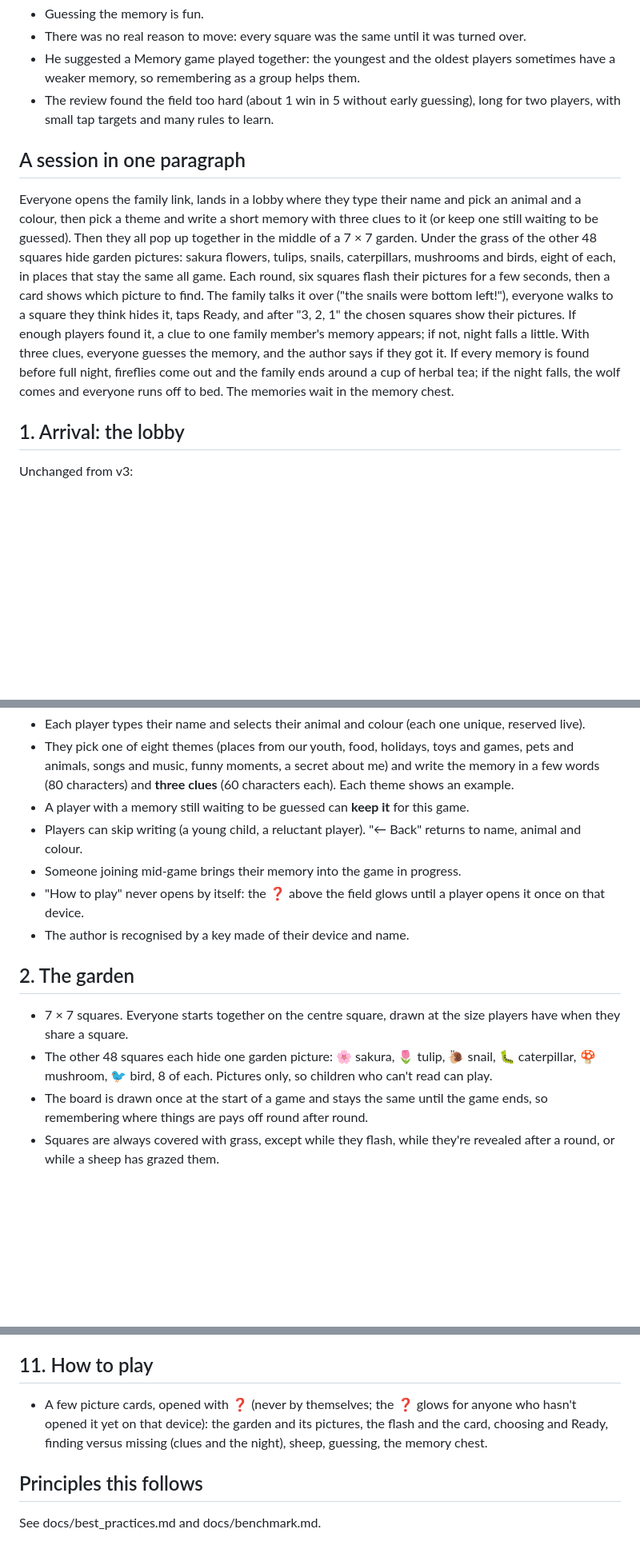
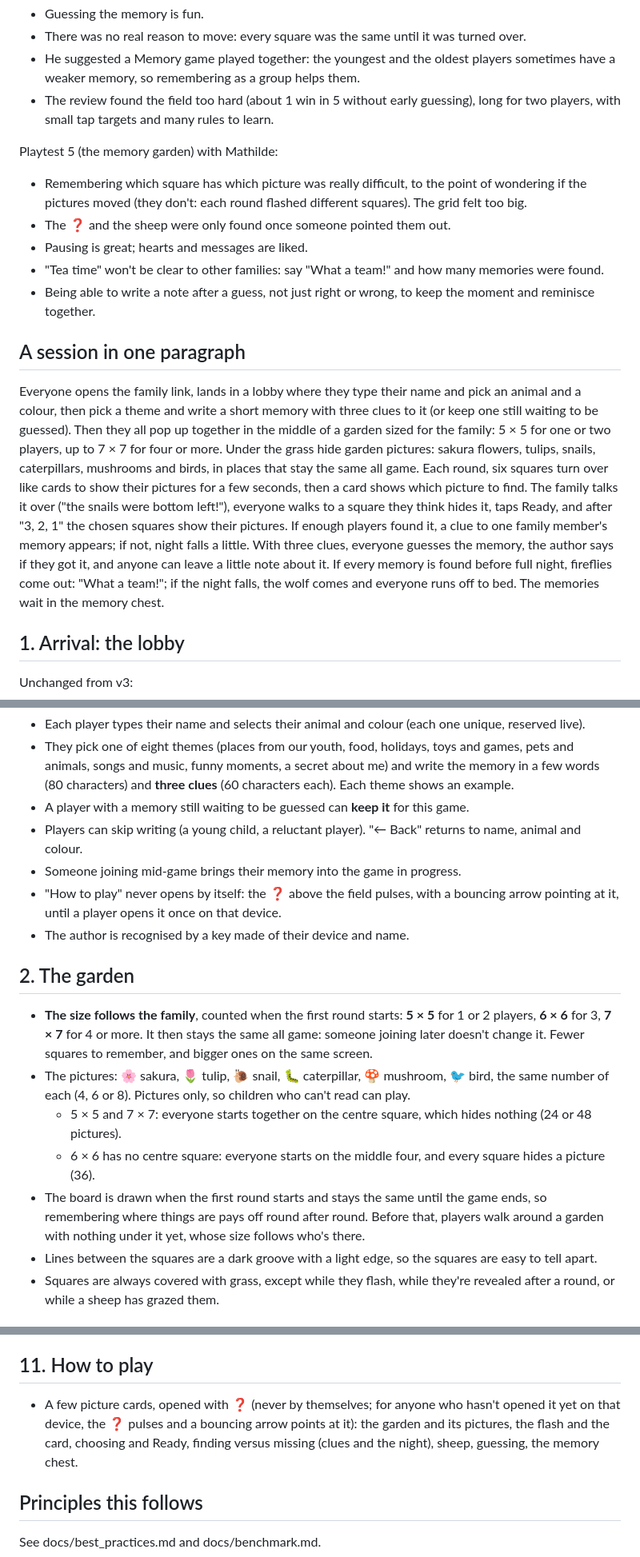
Before and after one commit to MajesticLog/higlo-grid, a Markdown page: docs/game-design.md, 3 parts joined by grey strips. Shown at 80% size. GitHub-like rendering; blank space fills up the shorter version.

```diff
--- a/docs/game-design.md
+++ b/docs/game-design.md
@@ -31,9 +31,17 @@ Playtest 4 (the field on 7×7) with William, and the accessibility and balance r
 - He suggested a Memory game played together: the youngest and the oldest players sometimes have a weaker memory, so remembering as a group helps them.
 - The review found the field too hard (about 1 win in 5 without early guessing), long for two players, with small tap targets and many rules to learn.
 
+Playtest 5 (the memory garden) with Mathilde:
+
+- Remembering which square has which picture was really difficult, to the point of wondering if the pictures moved (they don't: each round flashed different squares). The grid felt too big.
+- The ❓ and the sheep were only found once someone pointed them out.
+- Pausing is great; hearts and messages are liked.
+- "Tea time" won't be clear to other families: say "What a team!" and how many memories were found.
+- Being able to write a note after a guess, not just right or wrong, to keep the moment and reminisce together.
+
 ## A session in one paragraph
 
-Everyone opens the family link, lands in a lobby where they type their name and pick an animal and a colour, then pick a theme and write a short memory with three clues to it (or keep one still waiting to be guessed). Then they all pop up together in the middle of a 7 × 7 garden. Under the grass of the other 48 squares hide garden pictures: sakura flowers, tulips, snails, caterpillars, mushrooms and birds, eight of each, in places that stay the same all game. Each round, six squares flash their pictures for a few seconds, then a card shows which picture to find. The family talks it over ("the snails were bottom left!"), everyone walks to a square they think hides it, taps Ready, and after "3, 2, 1" the chosen squares show their pictures. If enough players found it, a clue to one family member's memory appears; if not, night falls a little. With three clues, everyone guesses the memory, and the author says if they got it. If every memory is found before full night, fireflies come out and the family ends around a cup of herbal tea; if the night falls, the wolf comes and everyone runs off to bed. The memories wait in the memory chest.
+Everyone opens the family link, lands in a lobby where they type their name and pick an animal and a colour, then pick a theme and write a short memory with three clues to it (or keep one still waiting to be guessed). Then they all pop up together in the middle of a garden sized for the family: 5 × 5 for one or two players, up to 7 × 7 for four or more. Under the grass hide garden pictures: sakura flowers, tulips, snails, caterpillars, mushrooms and birds, in places that stay the same all game. Each round, six squares turn over like cards to show their pictures for a few seconds, then a card shows which picture to find. The family talks it over ("the snails were bottom left!"), everyone walks to a square they think hides it, taps Ready, and after "3, 2, 1" the chosen squares show their pictures. If enough players found it, a clue to one family member's memory appears; if not, night falls a little. With three clues, everyone guesses the memory, the author says if they got it, and anyone can leave a little note about it. If every memory is found before full night, fireflies come out: "What a team!"; if the night falls, the wolf comes and everyone runs off to bed. The memories wait in the memory chest.
 
 ## 1. Arrival: the lobby
 
@@ -44,14 +52,17 @@ Unchanged from v3:
 - A player with a memory still waiting to be guessed can **keep it** for this game.
 - Players can skip writing (a young child, a reluctant player). "← Back" returns to name, animal and colour.
 - Someone joining mid-game brings their memory into the game in progress.
-- "How to play" never opens by itself: the ❓ above the field glows until a player opens it once on that device.
+- "How to play" never opens by itself: the ❓ above the field pulses, with a bouncing arrow pointing at it, until a player opens it once on that device.
 - The author is recognised by a key made of their device and name.
 
 ## 2. The garden
 
-- 7 × 7 squares. Everyone starts together on the centre square, drawn at the size players have when they share a square.
-- The other 48 squares each hide one garden picture: 🌸 sakura, 🌷 tulip, 🐌 snail, 🐛 caterpillar, 🍄 mushroom, 🐦 bird, 8 of each. Pictures only, so children who can't read can play.
-- The board is drawn once at the start of a game and stays the same until the game ends, so remembering where things are pays off round after round.
+- **The size follows the family**, counted when the first round starts: **5 × 5** for 1 or 2 players, **6 × 6** for 3, **7 × 7** for 4 or more. It then stays the same all game: someone joining later doesn't change it. Fewer squares to remember, and bigger ones on the same screen.
+- The pictures: 🌸 sakura, 🌷 tulip, 🐌 snail, 🐛 caterpillar, 🍄 mushroom, 🐦 bird, the same number of each (4, 6 or 8). Pictures only, so children who can't read can play.
+    - 5 × 5 and 7 × 7: everyone starts together on the centre square, which hides nothing (24 or 48 pictures).
+    - 6 × 6 has no centre square: everyone starts on the middle four, and every square hides a picture (36).
+- The board is drawn when the first round starts and stays the same until the game ends, so remembering where things are pays off round after round. Before that, players walk around a garden with nothing under it yet, whose size follows who's there.
+- Lines between the squares are a dark groove with a light edge, so the squares are easy to tell apart.
 - Squares are always covered with grass, except while they flash, while they're revealed after a round, or while a sheep has grazed them.
 
 ## 3. Before the first round
@@ -116,7 +129,7 @@ Everything stays collective: the game never shows who picked a wrong square.
 
 ## 11. How to play
 
-- A few picture cards, opened with ❓ (never by themselves; the ❓ glows for anyone who hasn't opened it yet on that device): the garden and its pictures, the flash and the card, choosing and Ready, finding versus missing (clues and the night), sheep, guessing, the memory chest.
+- A few picture cards, opened with ❓ (never by themselves; for anyone who hasn't opened it yet on that device, the ❓ pulses and a bouncing arrow points at it): the garden and its pictures, the flash and the card, choosing and Ready, finding versus missing (clues and the night), sheep, guessing, the memory chest.
 
 ## Principles this follows
 
```
Also changed, not shown: other parts of docs/game-design.md (+13 -8 lines), docs/playtest_12_10_mathilde.md (added, +28 -0 lines).
